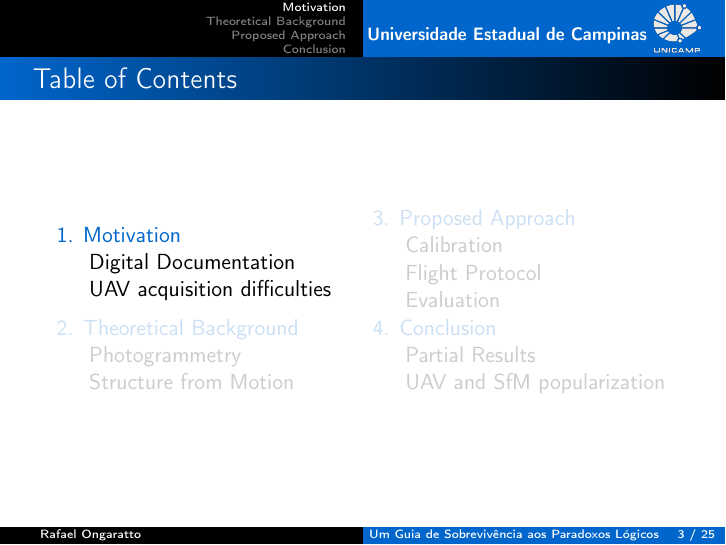
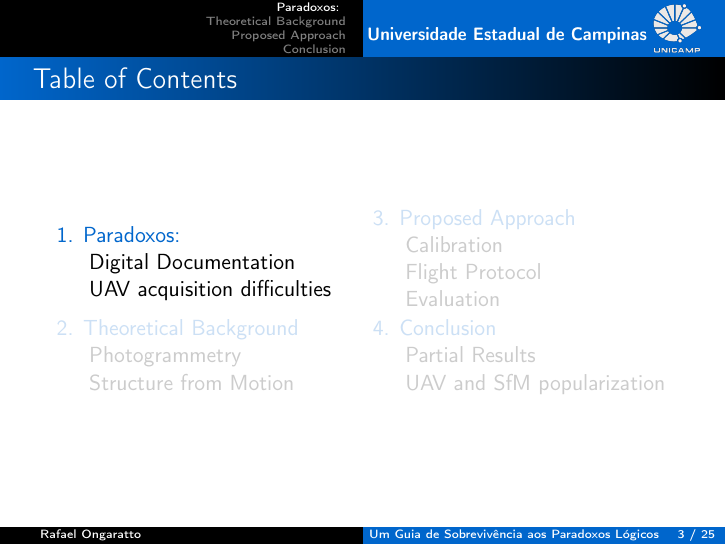
Before and after one commit to ongaratto/PAMPA, LaTeX slides (exemple.tex): page 3 of 35. Compiled offline with pdfLaTeX.

Commit message:
Updates from Overleaf

```diff
--- a/exemple.tex
+++ b/exemple.tex
@@ -72,7 +72,7 @@
 % highlighted. Note that the number of sections determines the size of the top
 % bar, and hence the university name and logo. If you do not add any sections
 % they will not be visible.
-\section{Motivation}
+\section{Paradoxos: }
 \subsection{Digital Documentation}
 \begin{frame}
     \frametitle{Motivation}
```
